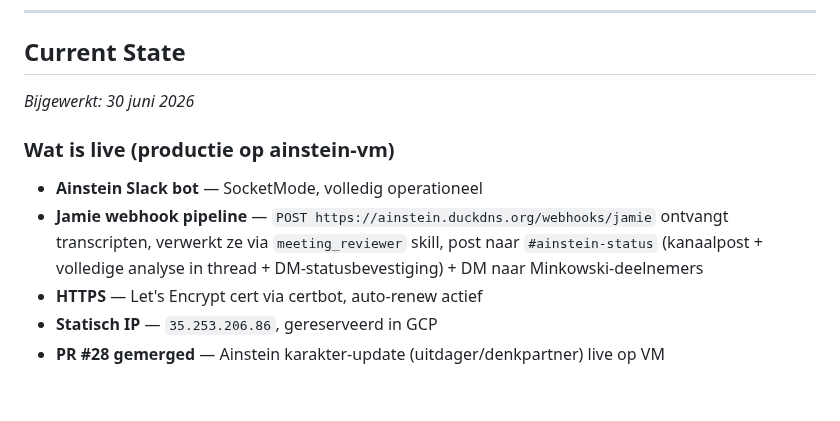
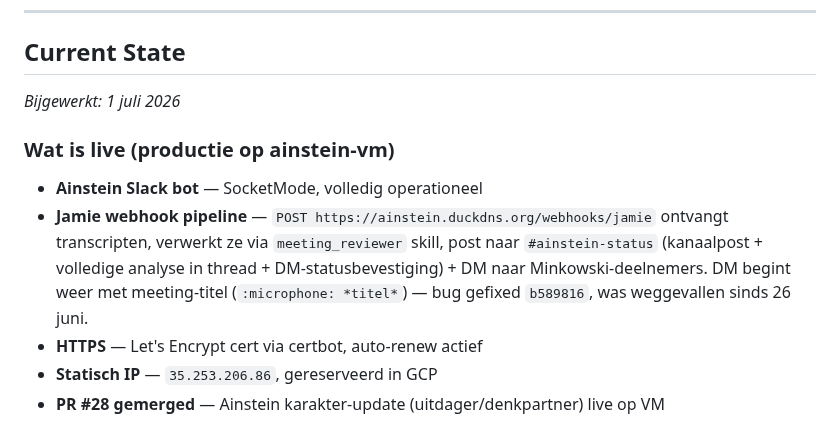
Before and after one commit to tthiadens-TT/Ainstein, a Markdown page: CLAUDE.md, the part around the change. Rendered like a GitHub page; blank space fills up the shorter version.

Commit message:
docs(claude): Current State bijgewerkt — titel-fix Jamie-DM vermeld
Co-Authored-By: Claude Sonnet 5 <noreply@anthropic.com>

```diff
--- a/CLAUDE.md
+++ b/CLAUDE.md
@@ -29,11 +29,11 @@ Doe dit ook bij twijfel over de huidige staat van het systeem. Raad nooit. Kijk
 
 ## Current State
 
-*Bijgewerkt: 30 juni 2026*
+*Bijgewerkt: 1 juli 2026*
 
 ### Wat is live (productie op ainstein-vm)
 - **Ainstein Slack bot** — SocketMode, volledig operationeel
-- **Jamie webhook pipeline** — `POST https://ainstein.duckdns.org/webhooks/jamie` ontvangt transcripten, verwerkt ze via `meeting_reviewer` skill, post naar `#ainstein-status` (kanaalpost + volledige analyse in thread + DM-statusbevestiging) + DM naar Minkowski-deelnemers
+- **Jamie webhook pipeline** — `POST https://ainstein.duckdns.org/webhooks/jamie` ontvangt transcripten, verwerkt ze via `meeting_reviewer` skill, post naar `#ainstein-status` (kanaalpost + volledige analyse in thread + DM-statusbevestiging) + DM naar Minkowski-deelnemers. DM begint weer met meeting-titel (`:microphone: *titel*`) — bug gefixed `b589816`, was weggevallen sinds 26 juni.
 - **HTTPS** — Let's Encrypt cert via certbot, auto-renew actief
 - **Statisch IP** — `35.253.206.86`, gereserveerd in GCP
 - **PR #28 gemerged** — Ainstein karakter-update (uitdager/denkpartner) live op VM
```
